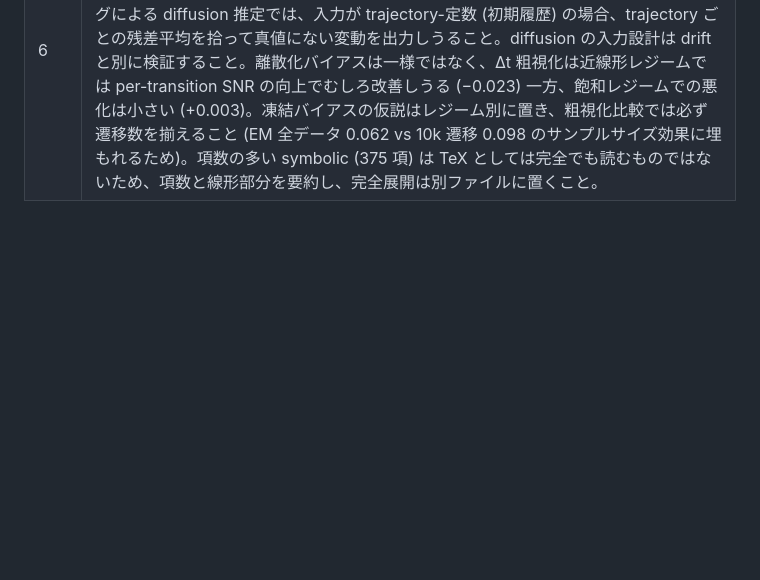
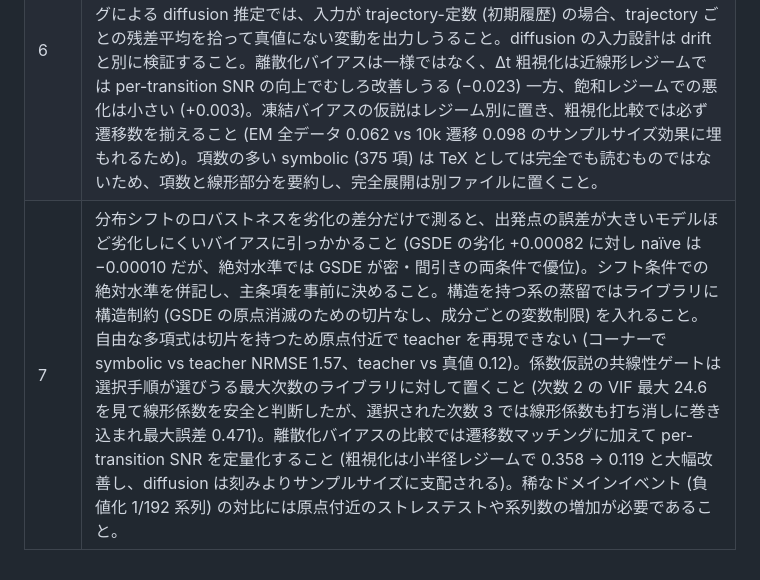
Before and after one commit to blabo25226/bio_sdemodel_practice, a Markdown page: reports/daily_neural_sde/reflections_log.md, the part around the change. Rendered like a GitHub page; blank space fills up the shorter version.

```diff
--- a/reports/daily_neural_sde/reflections_log.md
+++ b/reports/daily_neural_sde/reflections_log.md
@@ -10,3 +10,4 @@
 | 4 | シミュレーション検証の判定条項には失敗率とは別にドメイン妥当性 (v < 0 逸脱率など状態の許容領域からの逸脱率) を事前に含めること。drift の弱同定が疑われる系では drift の NRMSE 比較だけで推定器の優劣を判定せず、絶対誤差と $\Sigma$ の誤差を併記し、真値 field がゼロ付近を通るレジームの分母効果に注記すること。downstream 指標では点推定の合格だけでなく paired 標準誤差も判定文に含め、paired SE がしきい値と同程度の場合は「統計的に確定しない」と明記すること。多項式の高次係数が on-manifold の打ち消しで大きくなっている場合は物理的意味として読まず、off-manifold での発散リスクとして明記すること。 |
 | 5 | 単一初期条件からの周辺分布一致だけでは SDE の field は同定されないこと ($W_2$ teacher は分布損失 0.00395 と真値フロアに近いのに drift NRMSE 1.32、$\Sigma$ NRMSE 0.99)。$W_2$ 型 teacher の評価では分布損失に加えて遷移レベルの指標を必ず併記すること。teacher の field が真値から大きくずれている場合、蒸留・シミュレーション・downstream の「成」は真値について何も言わないため、対 teacher 指標と対真値指標を同じ表に並べること。off-manifold 格子上の NRMSE が 1 を大きく超える場合は分母効果と絶対誤差の両方を報告すること。次数 3 多項式が野生的な teacher field を off-manifold で増幅しうるため、格子診断を次数選択に組み込む場合は validation 的な位置づけで使い test 漏れを起こさないこと。 |
 | 6 | 遅延系では on-manifold の蒸留成功と shuffled-lag での崩壊が両立しうること (teacher は shuffled-lag でも真値に近い 0.085 のに次数 3 多項式は 4.34 まで崩壊する。原因は teacher の野生さではなくライブラリの共線性 VIF 102.5 と多様体の薄さ)。lag 系では shuffled-lag 診断を次数選択の報告に必須とすること。残差マッチングによる diffusion 推定では、入力が trajectory-定数 (初期履歴) の場合、trajectory ごとの残差平均を拾って真値にない変動を出力しうること。diffusion の入力設計は drift と別に検証すること。離散化バイアスは一様ではなく、Δt 粗視化は近線形レジームでは per-transition SNR の向上でむしろ改善しうる (−0.023) 一方、飽和レジームでの悪化は小さい (+0.003)。凍結バイアスの仮説はレジーム別に置き、粗視化比較では必ず遷移数を揃えること (EM 全データ 0.062 vs 10k 遷移 0.098 のサンプルサイズ効果に埋もれるため)。項数の多い symbolic (375 項) は TeX としては完全でも読むものではないため、項数と線形部分を要約し、完全展開は別ファイルに置くこと。 |
+| 7 | 分布シフトのロバストネスを劣化の差分だけで測ると、出発点の誤差が大きいモデルほど劣化しにくいバイアスに引っかかること (GSDE の劣化 +0.00082 に対し naïve は −0.00010 だが、絶対水準では GSDE が密・間引きの両条件で優位)。シフト条件での絶対水準を併記し、主条項を事前に決めること。構造を持つ系の蒸留ではライブラリに構造制約 (GSDE の原点消滅のための切片なし、成分ごとの変数制限) を入れること。自由な多項式は切片を持つため原点付近で teacher を再現できない (コーナーで symbolic vs teacher NRMSE 1.57、teacher vs 真値 0.12)。係数仮説の共線性ゲートは選択手順が選びうる最大次数のライブラリに対して置くこと (次数 2 の VIF 最大 24.6 を見て線形係数を安全と判断したが、選択された次数 3 では線形係数も打ち消しに巻き込まれ最大誤差 0.471)。離散化バイアスの比較では遷移数マッチングに加えて per-transition SNR を定量化すること (粗視化は小半径レジームで 0.358 → 0.119 と大幅改善し、diffusion は刻みよりサンプルサイズに支配される)。稀なドメインイベント (負値化 1/192 系列) の対比には原点付近のストレステストや系列数の増加が必要であること。 |
```
Also changed, not shown: reports/daily_neural_sde/README.md (+1 -0 lines), 1 other file.
